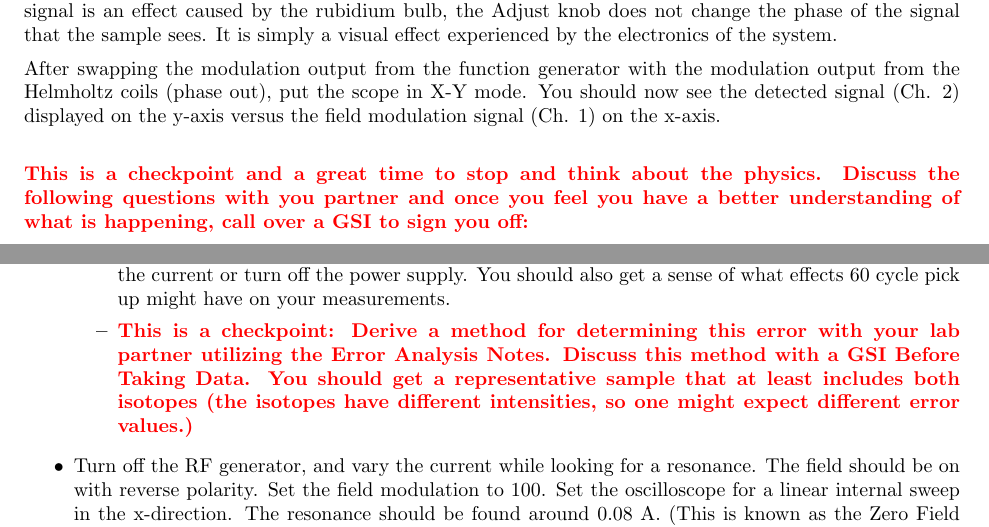
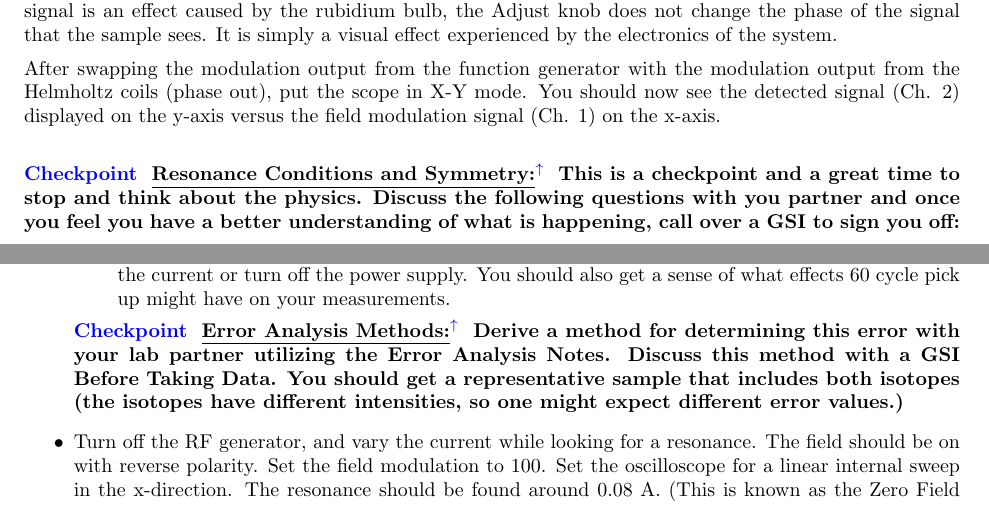
Before and after one commit to DrWinthrop/111BC, a LaTeX document (OPT/OPT.tex): two parts of pages 12 and 13 of 17, joined at a grey line, cut so that both start at the same text. Compiled offline with pdfLaTeX.

Commit message:
checkpoints

```diff
--- a/OPT/OPT.tex
+++ b/OPT/OPT.tex
@@ -353,9 +355,12 @@ As explained in the introduction video, modulating the magnetic field of the Hel
 
 Familiarize yourself with the Coil Driver panel: The PHASE ADJUST control on Coil Driver panel changes the phase of the modulation signal seen by the scope (the Phase Out signal) relative to the modulation signal that the rubidium sample experiences (which is the actual modulation in the coil current that changes the phase of the photo-detected signal). Connect the Phase out signal to Ch 1 (X) of the oscilloscope and the amplified photodetector signal to Ch 2 (Y). With the scope in Dual Trace Mode (Both Channels), trigger on EXT/Line Source (60 Hz PG\&E power line) and set the time scale to around 2 msec/DIV. You may have to adjust the trigger Level knob to get a stable trace. Now change the phase with the Adjust knob: the modulation signal (Ch. 1) moves because we are changing its phase relative to the 60 Hz line signal that we are triggering on the oscilloscope. Seeing as the oscilloscope is powered by a 60 Hz signal and the detected signal is an effect caused by the rubidium bulb, the Adjust knob does not change the phase of the signal that the sample sees. It is simply a visual effect experienced by the electronics of the system.
 
-After swapping the modulation output from the function generator with the modulation output from the Helmholtz coils (phase out), put the scope in X-Y mode. You should now see the detected signal (Ch. 2) displayed on the y-axis versus the field modulation signal (Ch. 1) on the x-axis. \\
+After swapping the modulation output from the function generator with the modulation output from the Helmholtz coils (phase out), put the scope in X-Y mode. You should now see the detected signal (Ch. 2) displayed on the y-axis versus the field modulation signal (Ch. 1) on the x-axis.
+\\
 
-\noindent\textbf{\textcolor{red}{This is a checkpoint and a great time to stop and think about the physics. Discuss the following questions with you partner and once you feel you have a better understanding of what is happening, call over a GSI to sign you off:}}
+\checkpoint{Resonance Conditions and Symmetry}{This is a checkpoint and a great time to stop and think about the physics. Discuss the following questions with you partner and once you feel you have a better understanding of what is happening, call over a GSI to sign you off:}
+
+%\noindent\textbf{\textcolor{red}{This is a checkpoint and a great time to stop and think about the physics. Discuss the following questions with you partner and once you feel you have a better understanding of what is happening, call over a GSI to sign you off:}}
 
 \textbf{\textcolor{red}{How you can tell when you have found the resonance condition in this mode? Should there be any symmetry? If so, how should it be symmetrical? Along what axis should the symmetry be found? It is up to you to determine which of the modes (Time Trace or X-Y) gives a more precise determination of the resonance condition-you might consider using both. Try them for repeatability. Discuss your reasoning with the GSI. These values will all be useful when you are estimate your errors using each method.}}
 
@@ -378,8 +383,11 @@ After swapping the modulation output from the function generator with the modula
     \begin{itemize}
         \item How sensitive are your resonance measurements to changing these variables? Record the qualitative behavior, and explain it. You should also get a quantitative estimate of the statistical error in you measurement technique; try making several independent measurements of the resonance frequency and see how they vary (See the \href{\ErrorAnalysisNotes}{\textbf{Error Analysis Notes}} for further discussion of errors). Are there any possible sources of systematic error? You may want to check that the field is properly aligned; find the field direction meter (vertical compass) and place it close to the center of the Helmholtz coils. See what happens to the magnetized ``needle'' when you reverse the current or turn off the power supply. You should also get a sense of what effects 60 cycle pick up might have on your measurements.
 
-        \item \textbf{\textcolor{red}{This is a checkpoint: Derive a method for determining this error with your lab partner utilizing the Error Analysis Notes. Discuss this method with a GSI Before Taking Data.  You should get a representative sample that at least includes both isotopes (the isotopes have different intensities, so one might expect different error values.)}}
+        %\item \textbf{\textcolor{red}{This is a checkpoint: Derive a method for determining this error with your lab partner utilizing the Error Analysis Notes. Discuss this method with a GSI Before Taking Data.  You should get a representative sample that at least includes both isotopes (the isotopes have different intensities, so one might expect different error values.)}}
     \end{itemize}
+
+    \checkpoint{Error Analysis Methods}{Derive a method for determining this error with your lab partner utilizing the Error Analysis Notes. Discuss this method with a GSI Before Taking Data.  You should get a representative sample that includes both isotopes (the isotopes have different intensities, so one might expect different error values.)}
+
     \item Turn off the RF generator, and vary the current while looking for a resonance. The field should be on with reverse polarity. Set the field modulation to 100. Set the oscilloscope for a linear internal sweep in the x-direction. The resonance should be found around 0.08 A. (This is known as the Zero Field Resonance.)
     \item Measure the pumping time at resonance with a square wave amplitude modulation. Apply a DC Current of 1 Amp to the Helmholtz coils and apply the resonance frequency for the more abundant isotope through the RF coils. The PRE-AMP should run to Ch.2 and the modulation output from the function generator to Ch.1. Once the temperature is within optimal range turn off the heater. Apply an AM signal through the signal generator so that the gas reaches equilibrium before each shift in RF amplitude. Measure the rate of change in the signal height when the RF is gated on or off (that is, when the modulation signal goes from low to high or from high to low). Look for the time it takes for the signal to change by 1/e. Which corresponds to the pumping time and which to the relaxation time?
 
```
Also changed, not shown: OPT/OPT.tex (6 more changed lines).
